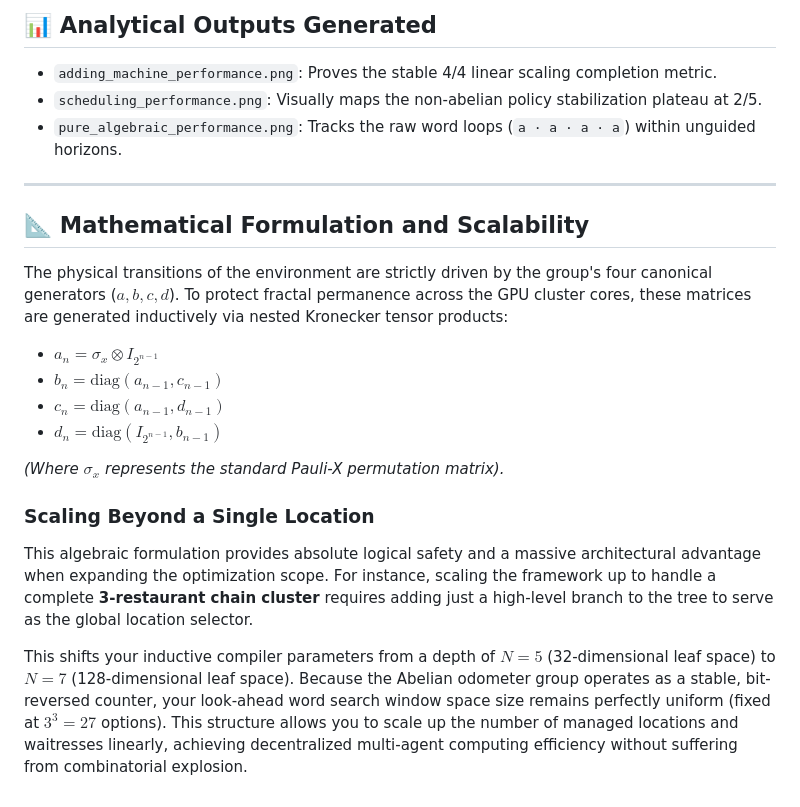
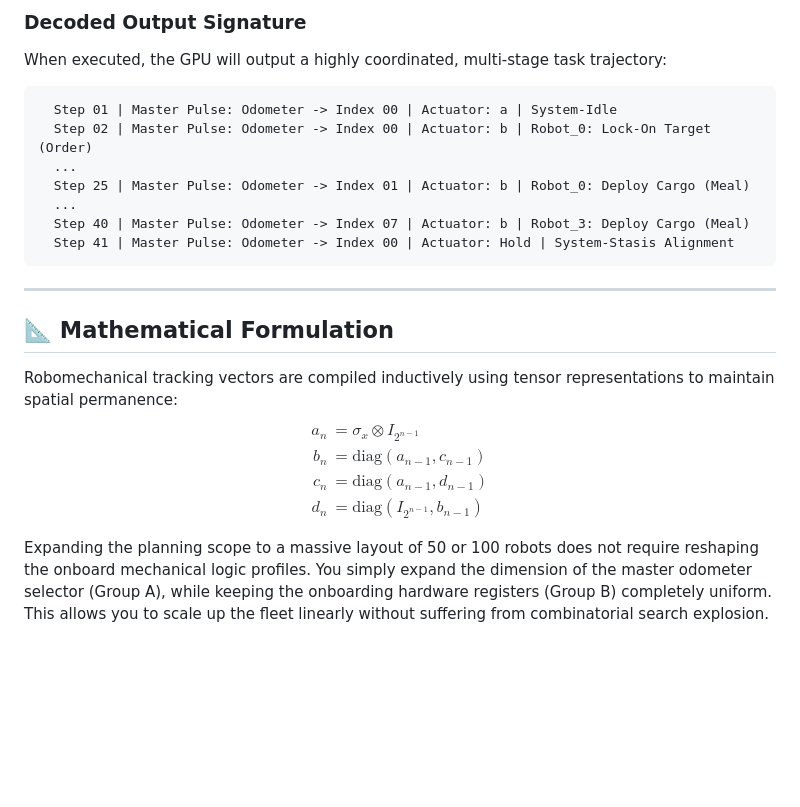
Before and after one commit to richardh1sherman-art/Hierarchical_Scheduling_with_Self-Similar_Group, a Markdown page: README.md, the part around one of its changes. GitHub-like rendering; blank space fills up the shorter version.

````diff
--- a/README.md
+++ b/README.md
@@ -44,23 +49,27 @@ python ablation_scheduler.py
 ```
 
-## 📊 Analytical Outputs Generated
-* `adding_machine_performance.png`: Proves the stable 4/4 linear scaling completion metric.
-* `scheduling_performance.png`: Visually maps the non-abelian policy stabilization plateau at 2/5.
-* `pure_algebraic_performance.png`: Tracks the raw word loops (`a · a · a · a`) within unguided horizons.
+### Decoded Output Signature
+When executed, the GPU will output a highly coordinated, multi-stage task trajectory:
+```text
+  Step 01 | Master Pulse: Odometer -> Index 00 | Actuator: a | System-Idle
+  Step 02 | Master Pulse: Odometer -> Index 00 | Actuator: b | Robot_0: Lock-On Target (Order)
+  ...
+  Step 25 | Master Pulse: Odometer -> Index 01 | Actuator: b | Robot_0: Deploy Cargo (Meal)
+  ...
+  Step 40 | Master Pulse: Odometer -> Index 07 | Actuator: b | Robot_3: Deploy Cargo (Meal)
+  Step 41 | Master Pulse: Odometer -> Index 00 | Actuator: Hold | System-Stasis Alignment
+```
 
 ---
-## 📐 Mathematical Formulation and Scalability
 
-The physical transitions of the environment are strictly driven by the group's four canonical generators ($a, b, c, d$). To protect fractal permanence across the GPU cluster cores, these matrices are generated inductively via nested Kronecker tensor products:
+## 📐 Mathematical Formulation
 
-* $a_n = \sigma_x \otimes I_{2^{n-1}}$
-* $b_n = \text{diag}(a_{n-1}, c_{n-1})$
-* $c_n = \text{diag}(a_{n-1}, d_{n-1})$
-* $d_n = \text{diag}(I_{2^{n-1}}, b_{n-1})$
+ Robomechanical tracking vectors are compiled inductively using tensor representations to maintain spatial permanence:
+$$\begin{aligned}
+    a_n &= \sigma_x \otimes I_{2^{n-1}} \\
+    b_n &= \text{diag}(a_{n-1}, c_{n-1}) \\
+    c_n &= \text{diag}(a_{n-1}, d_{n-1}) \\
+    d_n &= \text{diag}(I_{2^{n-1}}, b_{n-1})
+\end{aligned}$$
 
-*(Where $\sigma_x$ represents the standard Pauli-X permutation matrix).*
-
-### Scaling Beyond a Single Location
-This algebraic formulation provides absolute logical safety and a massive architectural advantage when expanding the optimization scope. For instance, scaling the framework up to handle a complete **3-restaurant chain cluster** requires adding just a high-level branch to the tree to serve as the global location selector.
-
-This shifts your inductive compiler parameters from a depth of $N=5$ (32-dimensional leaf space) to $N=7$ (128-dimensional leaf space). Because the Abelian odometer group operates as a stable, bit-reversed counter, your look-ahead word search window space size remains perfectly uniform (fixed at $3^3 = 27$ options). This structure allows you to scale up the number of managed locations and waitresses linearly, achieving decentralized multi-agent computing efficiency without suffering from combinatorial explosion.
+Expanding the planning scope to a massive layout of 50 or 100 robots does not require reshaping the onboard mechanical logic profiles. You simply expand the dimension of the master odometer selector (Group A), while keeping the onboarding hardware registers (Group B) completely uniform. This allows you to scale up the fleet linearly without suffering from combinatorial search explosion.
````
Also changed, not shown: other parts of README.md (+32 -27 lines).
